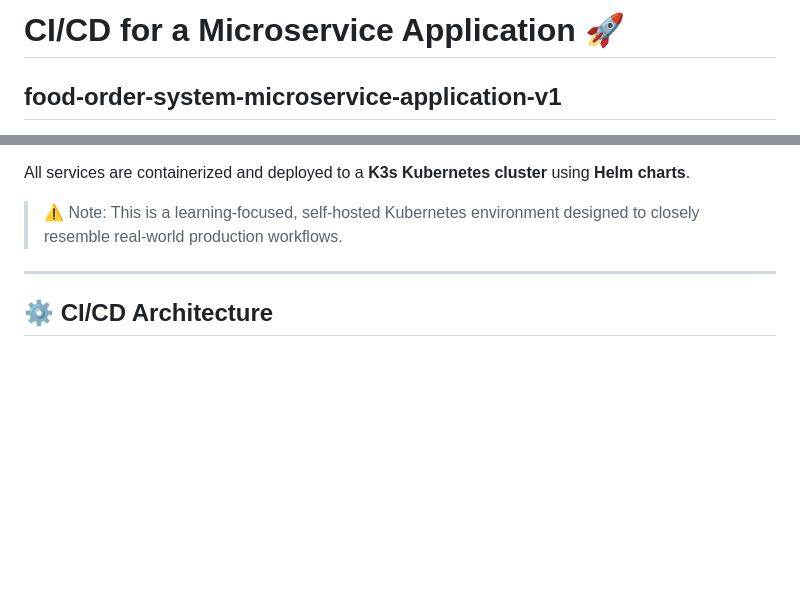
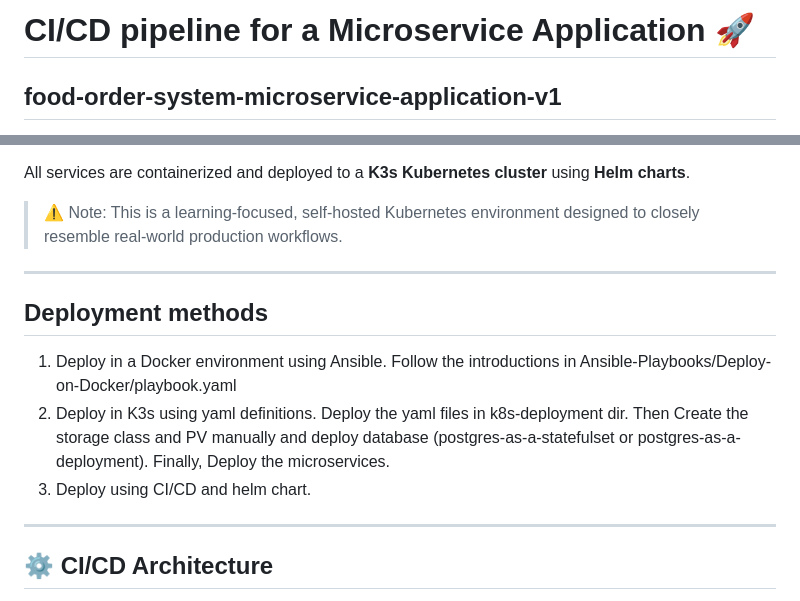
Before and after one commit to GimhanPerera/food-order-system-microservice-application-v1, a Markdown page: README.md, 2 parts joined by grey strips. GitHub-like rendering; blank space fills up the shorter version.

Commit message:
Refine README for CI/CD pipeline and deployment methods
Updated the README to clarify the CI/CD pipeline and added deployment methods.

```diff
--- a/README.md
+++ b/README.md
@@ -1,4 +1,4 @@
-# CI/CD for a Microservice Application 🚀
+# CI/CD pipeline for a Microservice Application 🚀
 ## food-order-system-microservice-application-v1
 
 This repository contains a **hands-on DevOps project** that demonstrates how to design, automate, secure, and deploy a **microservice-based application** using modern **CI/CD pipelines** and **Kubernetes** best practices.
@@ -22,6 +22,13 @@ All services are containerized and deployed to a **K3s Kubernetes cluster** usin
 
 > ⚠️ Note: This is a learning-focused, self-hosted Kubernetes environment designed to closely resemble real-world production workflows.
 
+---
+
+## Deployment methods
+
+1. Deploy in a Docker environment using Ansible. Follow the introductions in Ansible-Playbooks/Deploy-on-Docker/playbook.yaml
+2. Deploy in K3s using yaml definitions. Deploy the yaml files in k8s-deployment dir. Then Create the storage class and PV manually and deploy database (postgres-as-a-statefulset or postgres-as-a-deployment). Finally, Deploy the microservices.
+3. Deploy using CI/CD and helm chart.
 ---
 
 ## ⚙️ CI/CD Architecture
```
